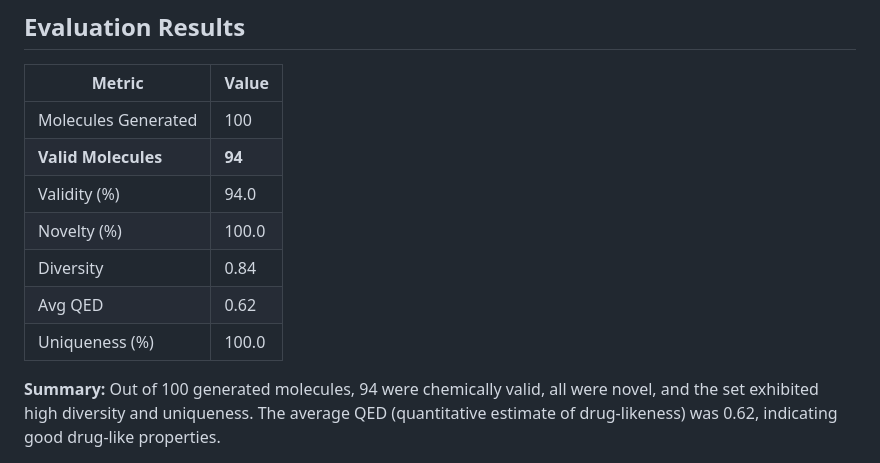
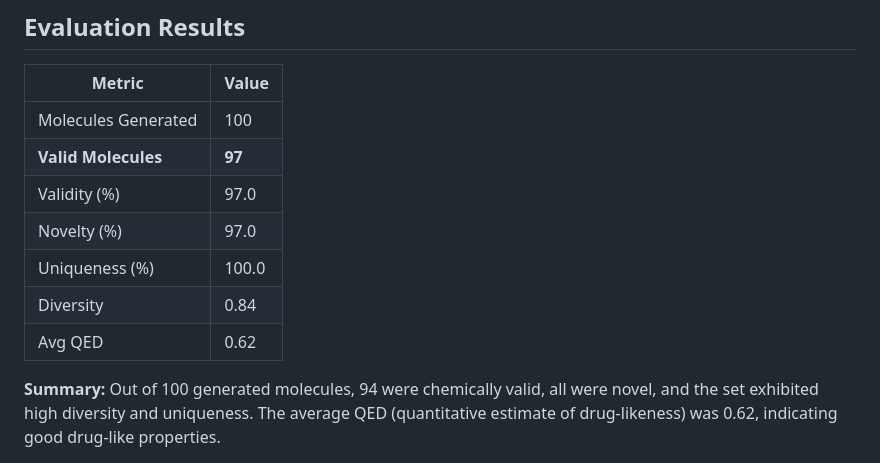
Before and after one commit to seriouslegend2/Denovo-Chemical-Molecule-Generation-with-LSTM-RL, a Markdown page: README.md, the part around the change. Drawn GitHub-style.

```diff
--- a/README.md
+++ b/README.md
@@ -133,12 +133,13 @@ python testRLLSTM.py
 | Metric              | Value   |
 |---------------------|---------|
 | Molecules Generated | 100     |
-| **Valid Molecules** | **94**  |
-| Validity (%)        | 94.0    |
-| Novelty (%)         | 100.0   |
+| **Valid Molecules** | **97**  |
+| Validity (%)        | 97.0    |
+| Novelty (%)         | 97.0   |
+| Uniqueness (%)      | 100.0   |
 | Diversity           | 0.84    |
 | Avg QED             | 0.62    |
-| Uniqueness (%)      | 100.0   |
+
 
 **Summary:** Out of 100 generated molecules, 94 were chemically valid, all were novel, and the set exhibited high diversity and uniqueness. The average QED (quantitative estimate of drug-likeness) was 0.62, indicating good drug-like properties.
 
```
